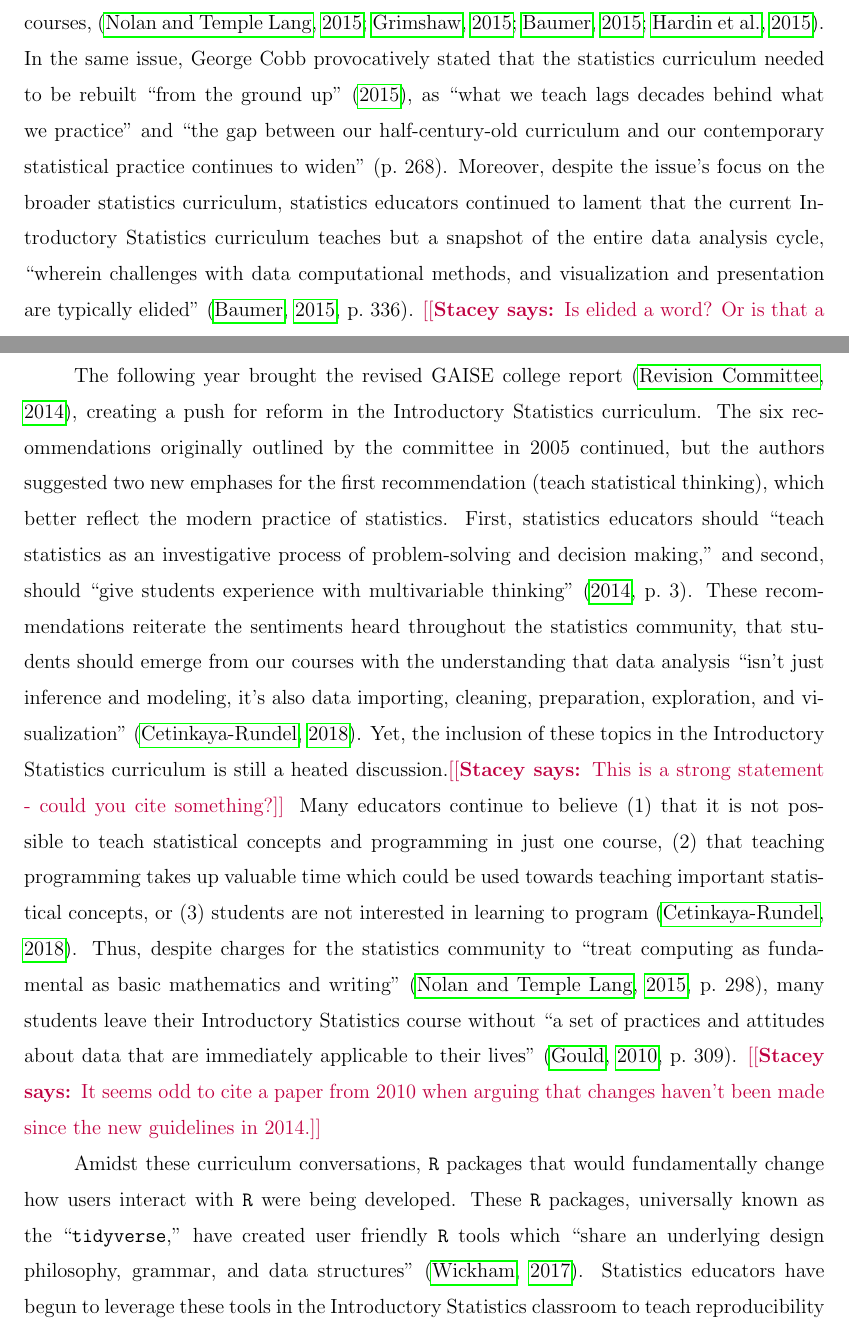
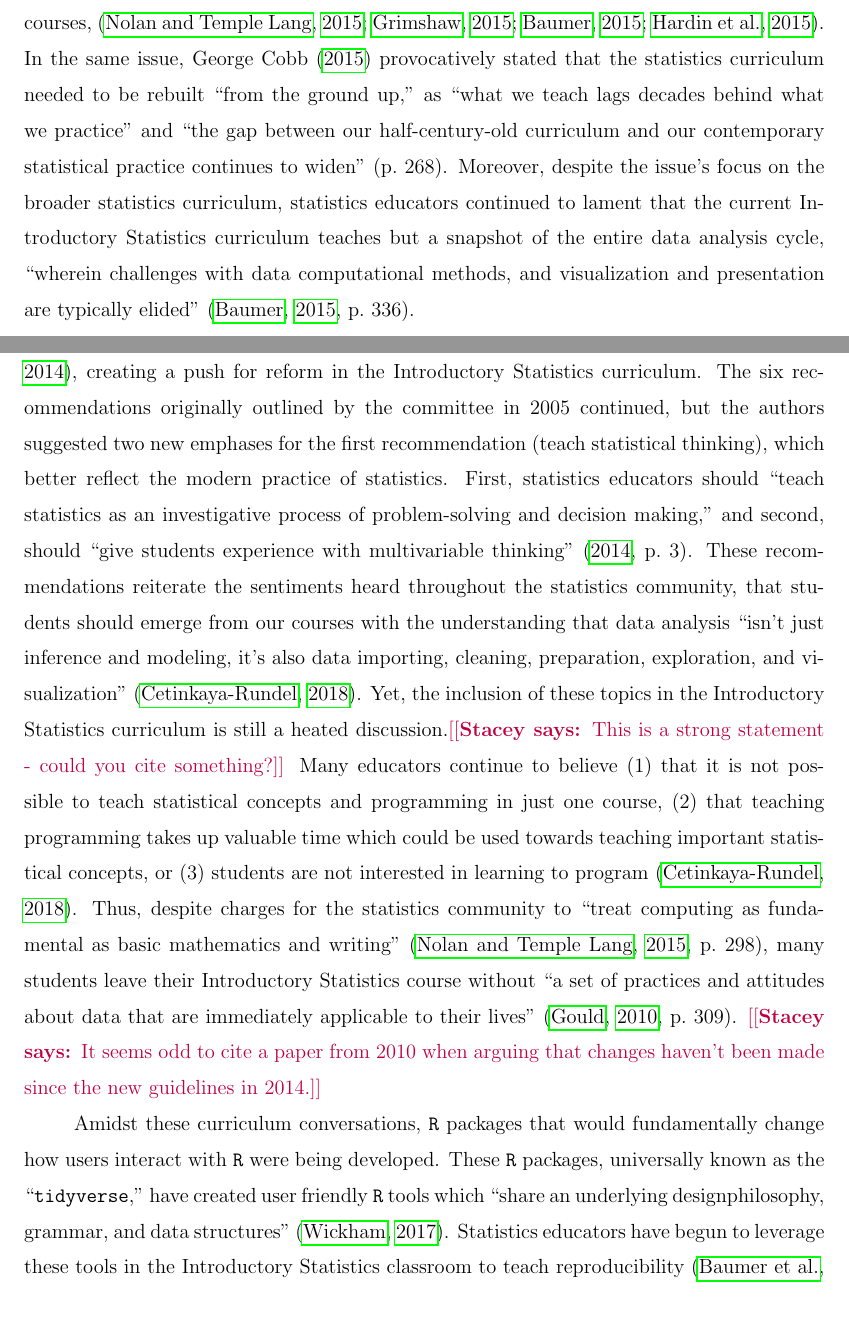
Before and after one commit to atheobold/data-science-ws-jse, a LaTeX paper (paper/workshops.tex): two parts of pages 6 and 7 of 35, joined at a grey line, cut so that both start at the same text. Compiled offline with pdfLaTeX.

Commit message:
changes to lit review

```diff
--- a/paper/workshops.tex
+++ b/paper/workshops.tex
@@ -271,16 +271,16 @@ in this special issue ranged from detailing how computing should be included
 throughout the Statistics curriculum \citep{jenny, tintle, hesterberg}, to
 presenting thoughts on how data science topics should be integrated into
 undergraduate statistics courses, \citep{esr, grimshaw,
-baumer_datascience, hardin}. In the same issue, George Cobb provocatively stated
-that the statistics curriculum needed to be rebuilt ``from the ground up''
-(\citeyear{cobb}), as ``what we teach lags decades behind what we practice'' and
+baumer_datascience, hardin}. In the same issue, George Cobb (\citeyear{cobb})
+provocatively stated that the statistics curriculum needed to be rebuilt ``from
+the ground up,'' as ``what we teach lags decades behind what we practice'' and
 ``the gap between our half-century-old curriculum and our contemporary
 statistical practice continues to widen'' (p.\ 268). Moreover, despite the
 issue's focus on the broader statistics curriculum, statistics educators
 continued to lament that the current Introductory Statistics curriculum teaches
 but a snapshot of the entire data analysis cycle, ``wherein challenges with data
 computational methods, and visualization and presentation are typically elided''
-\citep[p.\ 336]{baumer_datascience}. \stacey{Is elided a word? Or is that a typo?}
+\citep[p.\ 336]{baumer_datascience}.
 
 \quad The following year brought the revised GAISE college report
 \citep{gaise}, creating a push for reform in the Introductory Statistics
@@ -309,9 +309,10 @@ about data that are immediately applicable to their lives''
 arguing that changes haven't been made since the new guidelines in 2014.}
 
 \quad Amidst these curriculum conversations, \texttt{R} packages that
-would fundamentally change how users interact with \texttt{R} were being developed. These
-\texttt{R} packages, universally known as the ``\texttt{tidyverse},'' have
-created user friendly \texttt{R} tools which ``share an underlying design
-philosophy, grammar, and data structures'' \citep{tidyverse}. Statistics
-educators have begun to leverage these tools in the Introductory Statistics
-classroom to teach reproducibility \citep{mine-rmarkdown}, data management
+would fundamentally change how users interact with \texttt{R} were being
+developed. These \texttt{R} packages, universally known as the
+``\texttt{tidyverse},'' have created user friendly \texttt{R} tools which
+``share an underlying designphilosophy, grammar, and data structures''
+\citep{tidyverse}. Statistics educators have begun to leverage these tools in
+the Introductory Statistics classroom to teach reproducibility
+\citep{mine-rmarkdown}, data management \citep{horton_takingachance}, dynamic
```
Also changed, not shown: paper/workshops.tex (16 more changed lines).
